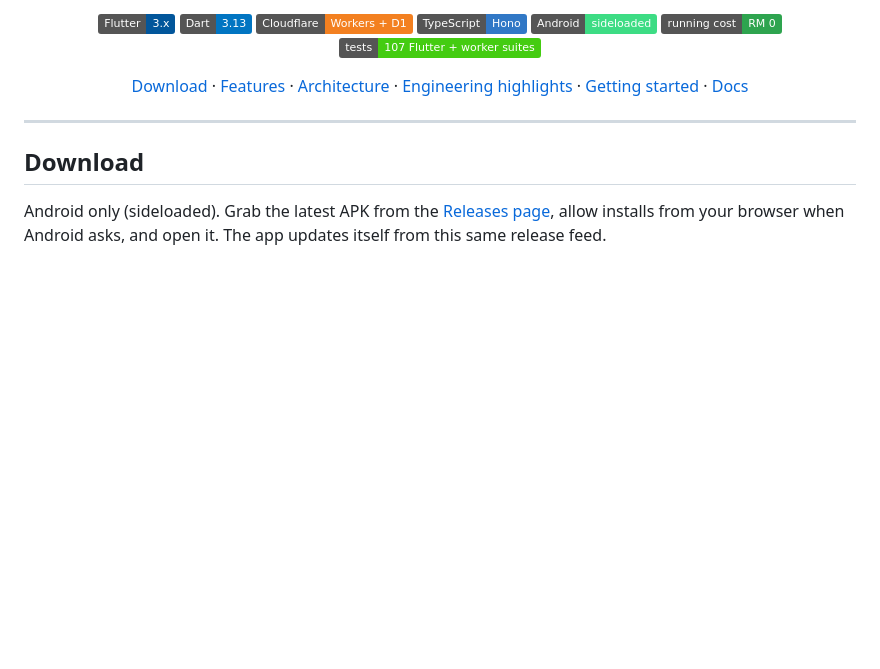
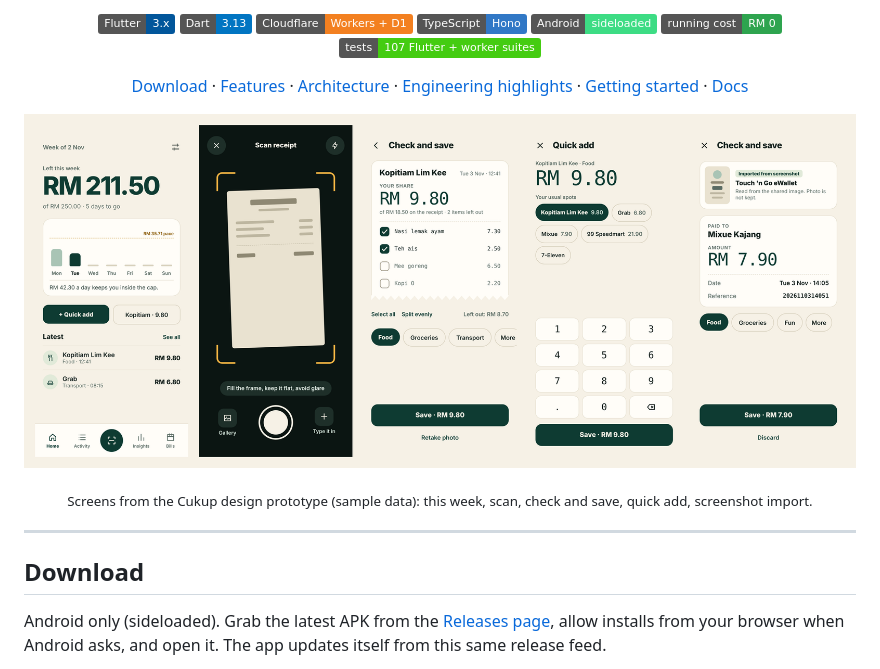
Before and after one commit to Liew2005/cukup-releases, a Markdown page: README.md, the part around the change. Drawn GitHub-style; pictures changed too: docs/screenshots/screens.png (added); badges without logos; blank space fills up the shorter version.

Commit message:
Add design screens to README
Co-Authored-By: Claude Sonnet 5.5 <noreply@anthropic.com>
Claude-Session: https://claude.ai/code/session_01SHxvDerRvKmiJPKC8nEzY2

```diff
--- a/README.md
+++ b/README.md
@@ -16,6 +16,9 @@ Scan a receipt, split the bill with friends, and stay under a weekly cap, all wi
 [Download](#download) · [Features](#features) · [Architecture](#architecture) · [Engineering highlights](#engineering-highlights) · [Getting started](#getting-started) · [Docs](#documentation)
 
 </div>
+
+<p align="center"><img src="docs/screenshots/screens.png" alt="Cukup screens: this week, scan, check and save, quick add, screenshot import" width="100%"></p>
+<p align="center"><sub>Screens from the Cukup design prototype (sample data): this week, scan, check and save, quick add, screenshot import.</sub></p>
 
 ---
 
```
